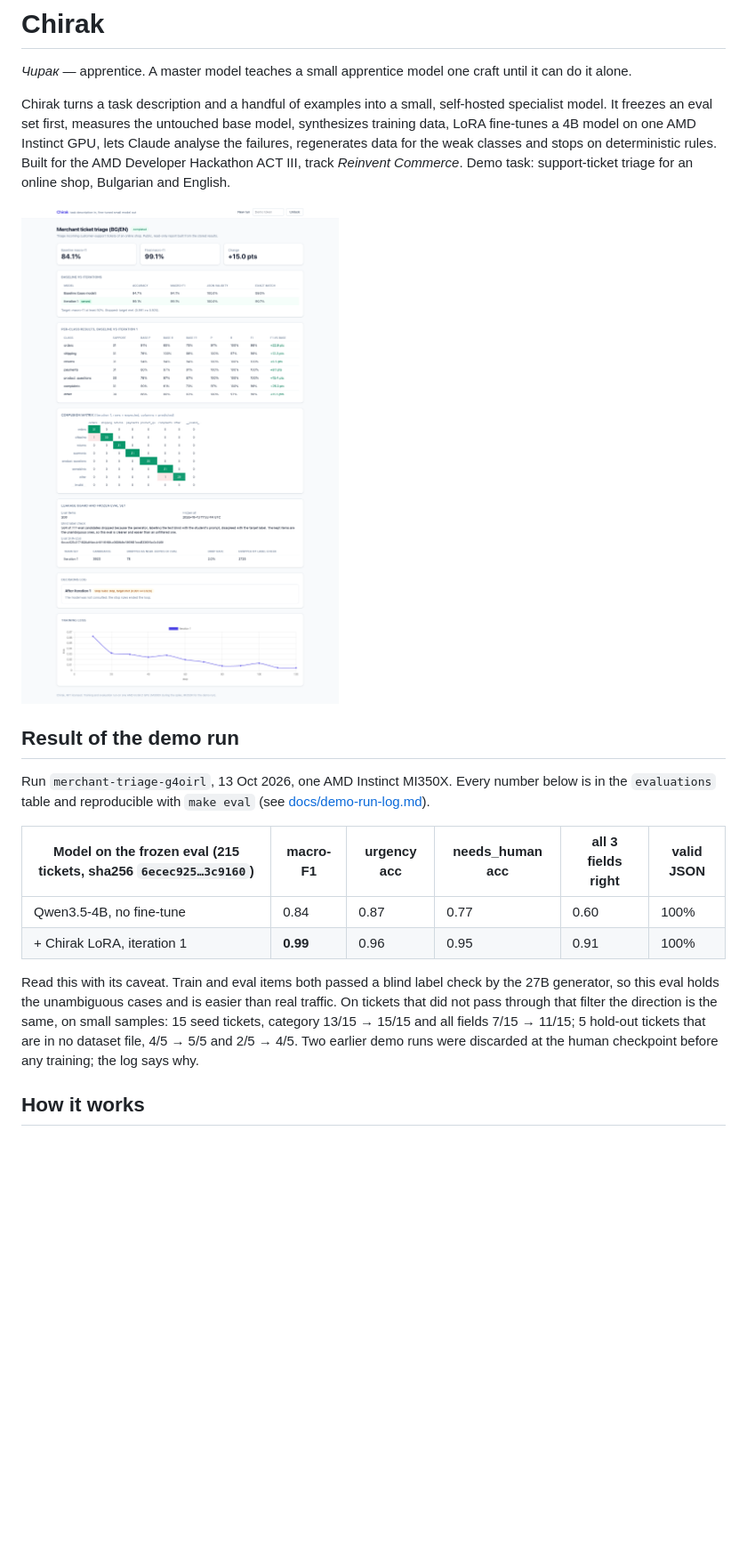
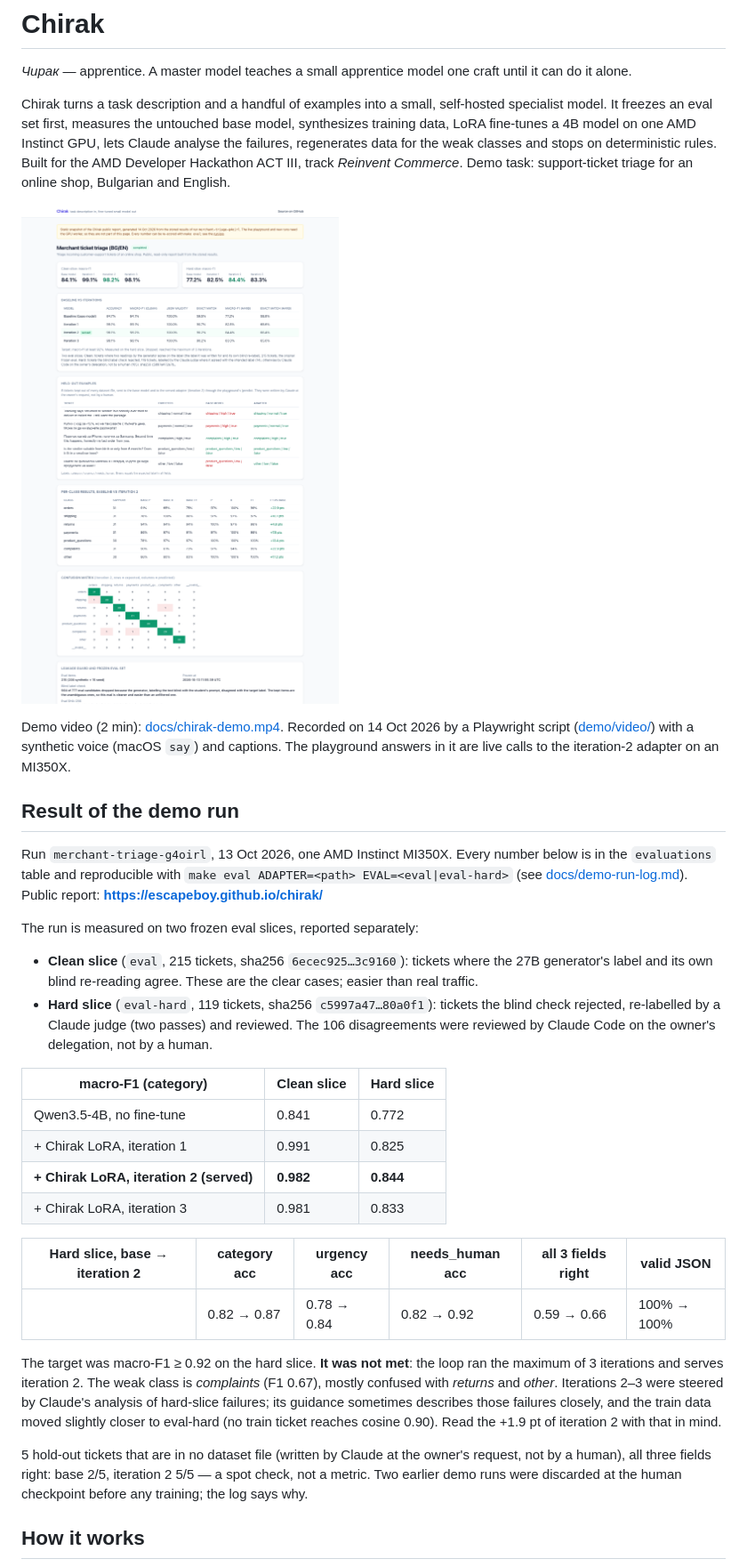
Before and after one commit to escapeboy/chirak, a Markdown page: README.md, the part around the change printed below. Shown: that part at 89% size. GitHub-like rendering; pictures changed too: docs/img/report.png; blank space fills up the shorter version.

```diff
--- a/README.md
+++ b/README.md
@@ -10,22 +10,44 @@ track *Reinvent Commerce*. Demo task: support-ticket triage for an online shop,
 
 ![Public report of the demo run](docs/img/report.png)
 
+Demo video (2 min): [docs/chirak-demo.mp4](docs/chirak-demo.mp4). Recorded on 14 Oct 2026 by a
+Playwright script ([demo/video/](demo/video/)) with a synthetic voice (macOS `say`) and captions. The
+playground answers in it are live calls to the iteration-2 adapter on an MI350X.
+
 ## Result of the demo run
 
 Run `merchant-triage-g4oirl`, 13 Oct 2026, one AMD Instinct MI350X. Every number below is in the
-`evaluations` table and reproducible with `make eval` (see [docs/demo-run-log.md](docs/demo-run-log.md)).
+`evaluations` table and reproducible with `make eval ADAPTER=<path> EVAL=<eval|eval-hard>` (see
+[docs/demo-run-log.md](docs/demo-run-log.md)). Public report: **https://escapeboy.github.io/chirak/**
 
-| Model on the frozen eval (215 tickets, sha256 `6ecec925…3c9160`) | macro-F1 | urgency acc | needs_human acc | all 3 fields right | valid JSON |
+The run is measured on two frozen eval slices, reported separately:
+
+- **Clean slice** (`eval`, 215 tickets, sha256 `6ecec925…3c9160`): tickets where the 27B generator's
+  label and its own blind re-reading agree. These are the clear cases; easier than real traffic.
+- **Hard slice** (`eval-hard`, 119 tickets, sha256 `c5997a47…80a0f1`): tickets the blind check
+  rejected, re-labelled by a Claude judge (two passes) and reviewed. The 106 disagreements were
+  reviewed by Claude Code on the owner's delegation, not by a human.
+
+| macro-F1 (category) | Clean slice | Hard slice |
+|---|---|---|
+| Qwen3.5-4B, no fine-tune | 0.841 | 0.772 |
+| + Chirak LoRA, iteration 1 | 0.991 | 0.825 |
+| **+ Chirak LoRA, iteration 2 (served)** | **0.982** | **0.844** |
+| + Chirak LoRA, iteration 3 | 0.981 | 0.833 |
+
+| Hard slice, base → iteration 2 | category acc | urgency acc | needs_human acc | all 3 fields right | valid JSON |
 |---|---|---|---|---|---|
-| Qwen3.5-4B, no fine-tune | 0.84 | 0.87 | 0.77 | 0.60 | 100% |
-| + Chirak LoRA, iteration 1 | **0.99** | 0.96 | 0.95 | 0.91 | 100% |
+| | 0.82 → 0.87 | 0.78 → 0.84 | 0.82 → 0.92 | 0.59 → 0.66 | 100% → 100% |
 
-Read this with its caveat. Train and eval items both passed a blind label check by the 27B
-generator, so this eval holds the unambiguous cases and is easier than real traffic. On tickets that
-did not pass through that filter the direction is the same, on small samples: 15 seed tickets,
-category 13/15 → 15/15 and all fields 7/15 → 11/15; 5 hold-out tickets that are in no dataset file,
-4/5 → 5/5 and 2/5 → 4/5. Two earlier demo runs were discarded at the human checkpoint before any
-training; the log says why.
+The target was macro-F1 ≥ 0.92 on the hard slice. **It was not met**: the loop ran the maximum of 3
+iterations and serves iteration 2. The weak class is *complaints* (F1 0.67), mostly confused with
+*returns* and *other*. Iterations 2–3 were steered by Claude's analysis of hard-slice failures; its
+guidance sometimes describes those failures closely, and the train data moved slightly closer to
+eval-hard (no train ticket reaches cosine 0.90). Read the +1.9 pt of iteration 2 with that in mind.
+
+5 hold-out tickets that are in no dataset file (written by Claude at the owner's request, not by a
+human), all three fields right: base 2/5, iteration 2 5/5 — a spot check, not a metric. Two earlier
+demo runs were discarded at the human checkpoint before any training; the log says why.
 
 ## How it works
 
```
Also changed, not shown: other parts of README.md (+8 -4 lines), docs/demo-script.md (+6 -0 lines), docs/img/dashboard.png, 7 other files.
